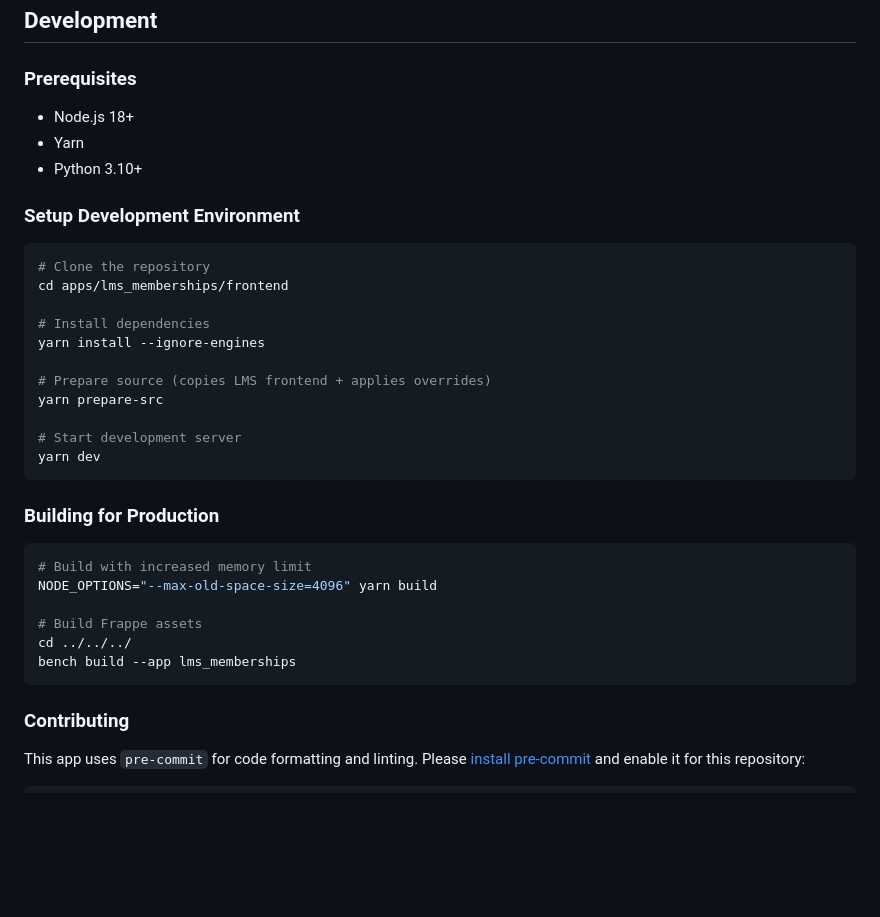
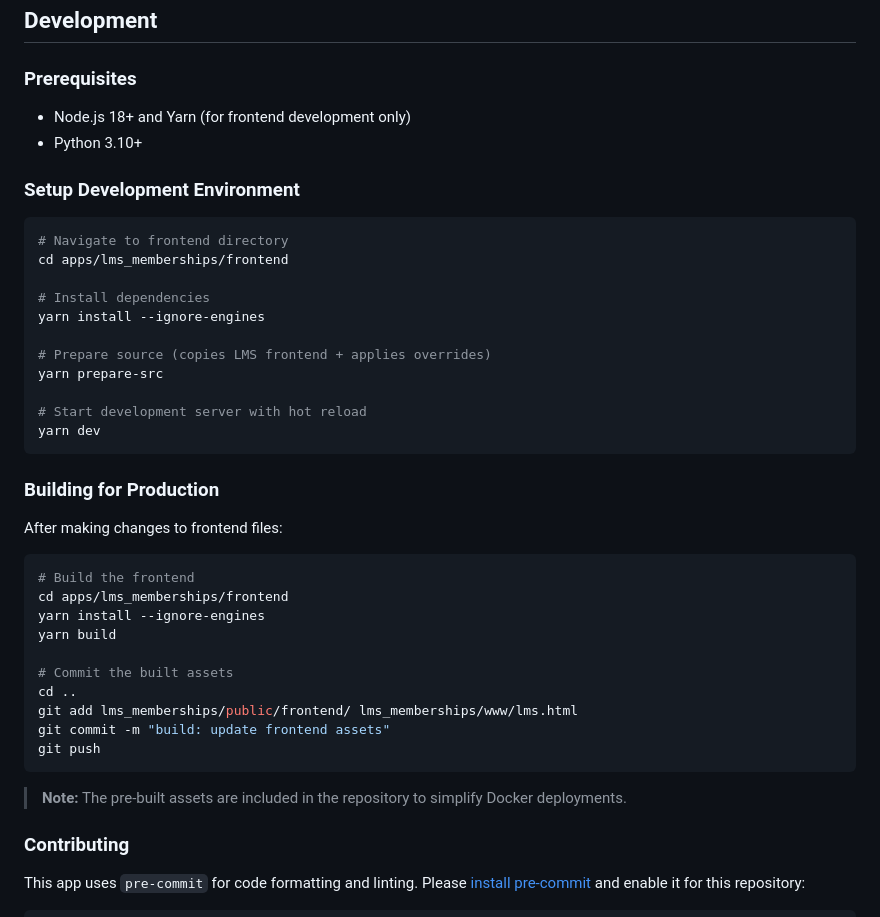
Before and after one commit to ptrmtb/lms_memberships, a Markdown page: README.md, the part around one of its changes. Drawn GitHub-style; blank space fills up the shorter version.

````diff
--- a/README.md
+++ b/README.md
@@ -272,14 +251,13 @@ To use a different payment gateway:
 ## Development
 
 ### Prerequisites
-- Node.js 18+
-- Yarn
+- Node.js 18+ and Yarn (for frontend development only)
 - Python 3.10+
 
 ### Setup Development Environment
 
 ```bash
-# Clone the repository
+# Navigate to frontend directory
 cd apps/lms_memberships/frontend
 
 # Install dependencies
@@ -288,20 +266,28 @@ yarn install --ignore-engines
 # Prepare source (copies LMS frontend + applies overrides)
 yarn prepare-src
 
-# Start development server
+# Start development server with hot reload
 yarn dev
 ```
 
 ### Building for Production
 
+After making changes to frontend files:
+
 ```bash
-# Build with increased memory limit
-NODE_OPTIONS="--max-old-space-size=4096" yarn build
+# Build the frontend
+cd apps/lms_memberships/frontend
+yarn install --ignore-engines
+yarn build
 
-# Build Frappe assets
-cd ../../../
-bench build --app lms_memberships
+# Commit the built assets
+cd ..
+git add lms_memberships/public/frontend/ lms_memberships/www/lms.html
+git commit -m "build: update frontend assets"
+git push
 ```
+
+> **Note:** The pre-built assets are included in the repository to simplify Docker deployments.
 
 ### Contributing
 
````
Also changed, not shown: other parts of README.md (+20 -41 lines).
